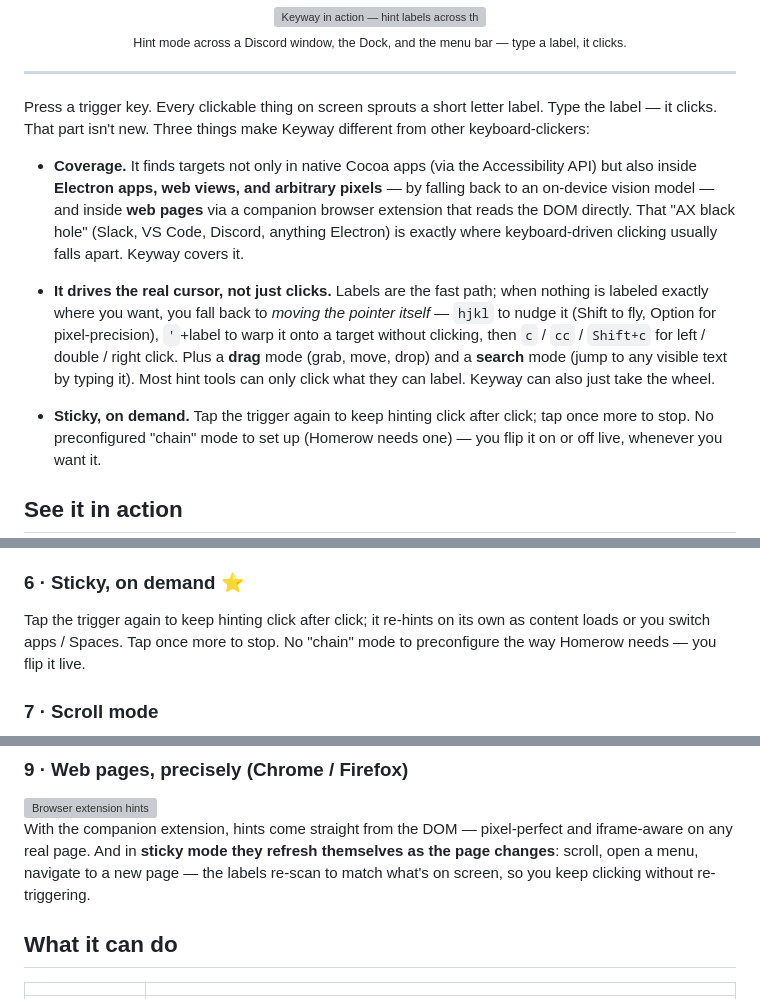
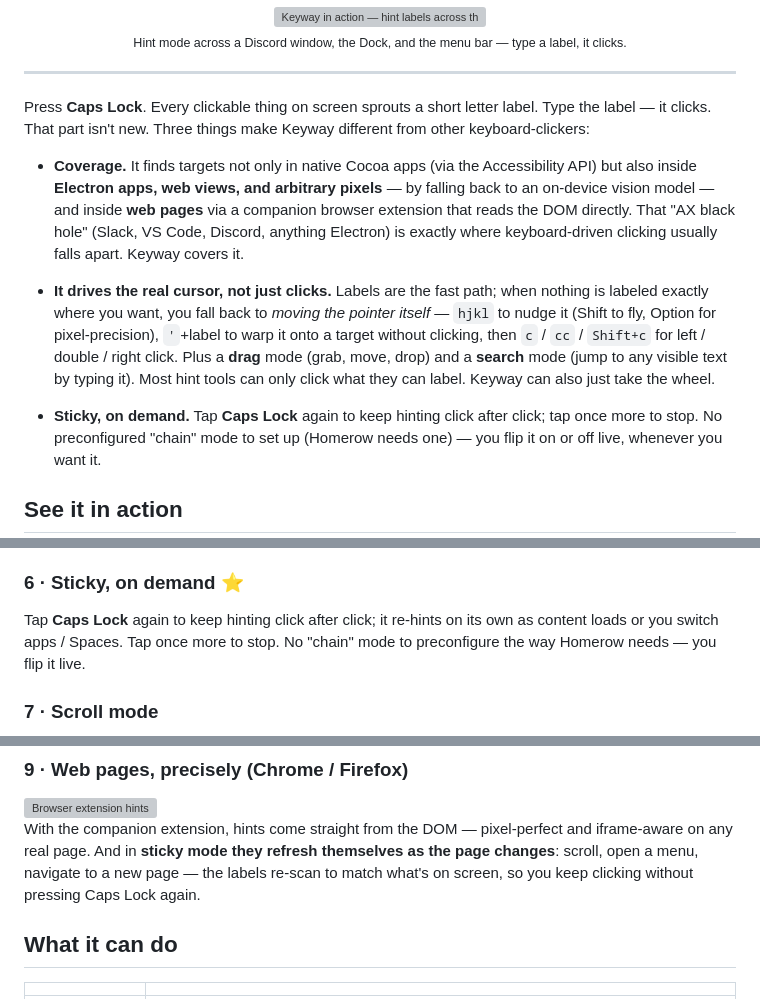
Before and after one commit to Njuhobby/keyway, a Markdown page: README.md, 3 parts joined by grey strips. GitHub-like rendering; grey boxes are pictures that could not be loaded.

Commit message:
README: name Caps Lock explicitly instead of "the trigger key"
Co-Authored-By: Claude Opus 4.8 (1M context) <noreply@anthropic.com>

```diff
--- a/README.md
+++ b/README.md
@@ -22,7 +22,7 @@ can't see.
 
 ---
 
-Press a trigger key. Every clickable thing on screen sprouts a short letter
+Press **Caps Lock**. Every clickable thing on screen sprouts a short letter
 label. Type the label — it clicks. That part isn't new. Three things make
 Keyway different from other keyboard-clickers:
 
@@ -42,7 +42,7 @@ Keyway different from other keyboard-clickers:
   it). Most hint tools can only click what they can label. Keyway can also
   just take the wheel.
 
-- **Sticky, on demand.** Tap the trigger again to keep hinting click after
+- **Sticky, on demand.** Tap **Caps Lock** again to keep hinting click after
   click; tap once more to stop. No preconfigured "chain" mode to set up
   (Homerow needs one) — you flip it on or off live, whenever you want it.
 
@@ -80,7 +80,7 @@ labels the hits so you jump straight there.
 
 ### 6 · Sticky, on demand ⭐
 <!-- <img src="docs/demos/sticky.gif" width="760" alt="Sticky mode"> -->
-Tap the trigger again to keep hinting click after click; it re-hints on its own
+Tap **Caps Lock** again to keep hinting click after click; it re-hints on its own
 as content loads or you switch apps / Spaces. Tap once more to stop. No "chain"
 mode to preconfigure the way Homerow needs — you flip it live.
 
@@ -109,7 +109,8 @@ fine steps — all from the keyboard, no mouse.
 With the companion extension, hints come straight from the DOM — pixel-perfect
 and iframe-aware on any real page. And in **sticky mode they refresh themselves
 as the page changes**: scroll, open a menu, navigate to a new page — the labels
-re-scan to match what's on screen, so you keep clicking without re-triggering.
+re-scan to match what's on screen, so you keep clicking without pressing Caps
+Lock again.
 
 ## What it can do
 
```
Also changed, not shown: other parts of README.md (+1 -1 lines).
